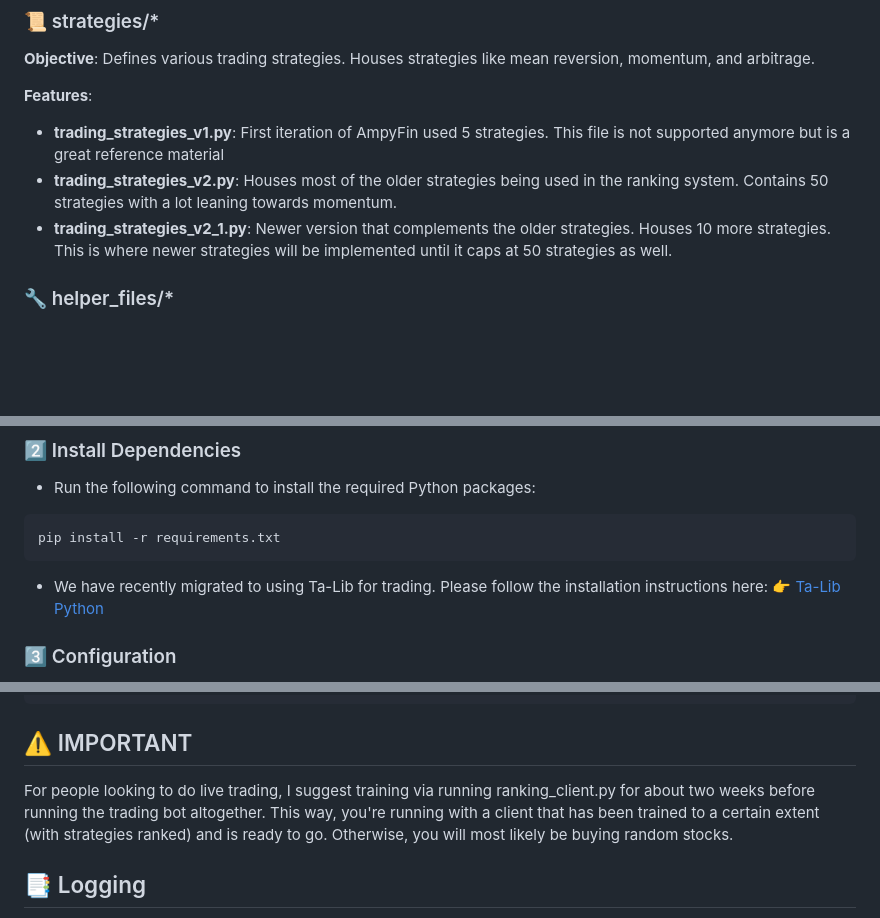
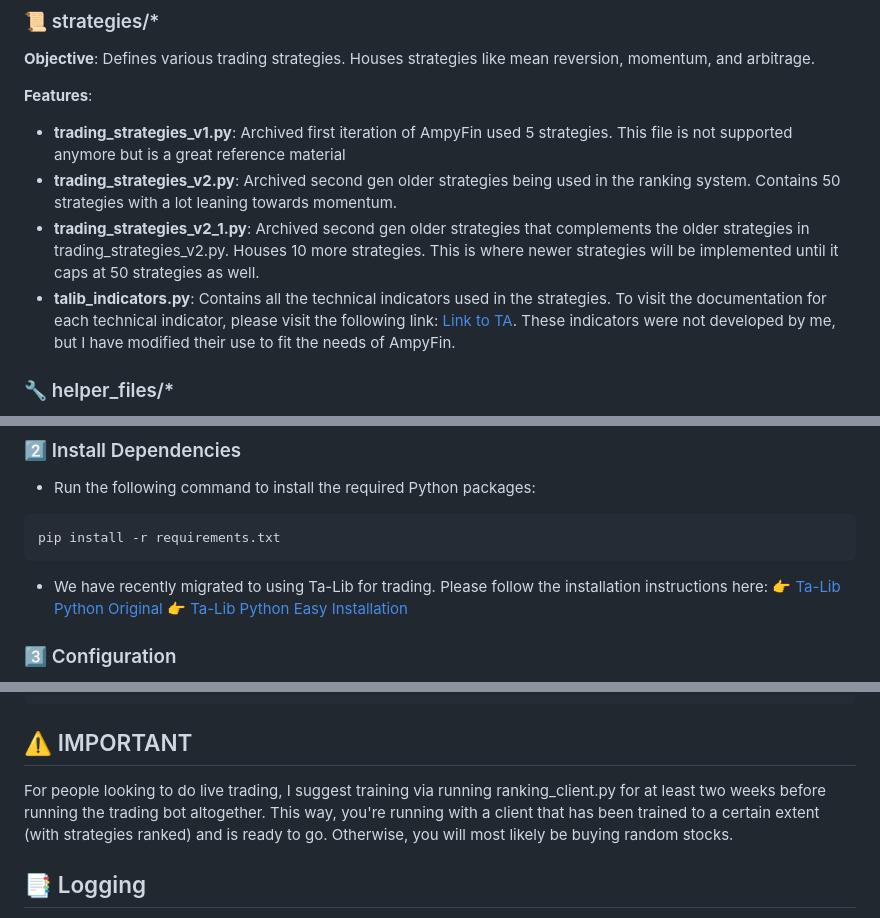
Before and after one commit to chaosgen/ampyfin, a Markdown page: README.md, 3 parts joined by grey strips. Rendered like a GitHub page; blank space fills up the shorter version.

Commit message:
updated readme final before release

````diff
--- a/README.md
+++ b/README.md
@@ -83,9 +83,10 @@ This ensures that strategies with better recent performance have a greater influ
 
 **Features**:
 
-- **trading_strategies_v1.py**: First iteration of AmpyFin used 5 strategies. This file is not supported anymore but is a great reference material
-- **trading_strategies_v2.py**: Houses most of the older strategies being used in the ranking system. Contains 50 strategies with a lot leaning towards momentum.
-- **trading_strategies_v2_1.py**: Newer version that complements the older strategies. Houses 10 more strategies. This is where newer strategies will be implemented until it caps at 50 strategies as well.
+- **trading_strategies_v1.py**: Archived first iteration of AmpyFin used 5 strategies. This file is not supported anymore but is a great reference material
+- **trading_strategies_v2.py**:  Archived second gen older strategies being used in the ranking system. Contains 50 strategies with a lot leaning towards momentum.
+- **trading_strategies_v2_1.py**: Archived second gen older strategies that complements the older strategies in trading_strategies_v2.py. Houses 10 more strategies. This is where newer strategies will be implemented until it caps at 50 strategies as well.
+- **talib_indicators.py**: Contains all the technical indicators used in the strategies. To visit the documentation for each technical indicator, please visit the following link: [Link to TA](https://ta-lib.org/). These indicators were not developed by me, but I have modified their use to fit the needs of AmpyFin.
 
 ### 🔧 helper_files/*
 
@@ -113,8 +114,8 @@ pip install -r requirements.txt
 ```
 
 - We have recently migrated to using Ta-Lib for trading. Please follow the installation instructions here:
-👉 [Ta-Lib Python](https://github.com/TA-Lib/ta-lib-python)
-
+👉 [Ta-Lib Python Original](https://github.com/TA-Lib/ta-lib-python)
+👉 [Ta-Lib Python Easy Installation](https://github.com/cgohlke/talib-build/releases)
 
 ### 3️⃣ Configuration
 
@@ -164,7 +165,7 @@ python trading_client.py
 
 ## ⚠️ IMPORTANT
 
-For people looking to do live trading, I suggest training via running ranking_client.py for about two weeks before running the trading bot altogether. This way, you're running with a client that has been trained to a certain extent (with strategies ranked) and is ready to go. Otherwise, you will most likely be buying random stocks.
+For people looking to do live trading, I suggest training via running ranking_client.py for at least two weeks before running the trading bot altogether. This way, you're running with a client that has been trained to a certain extent (with strategies ranked) and is ready to go. Otherwise, you will most likely be buying random stocks.
 
 ## 📑 Logging
 
````
